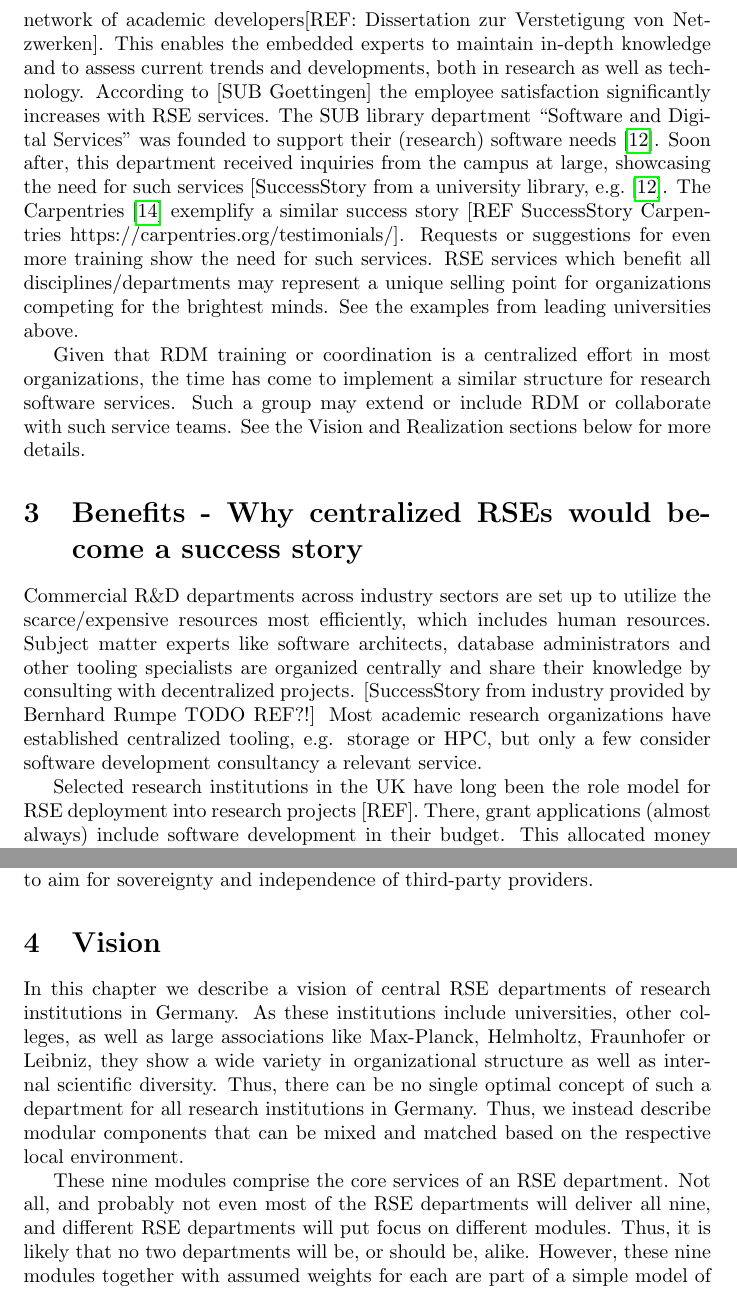
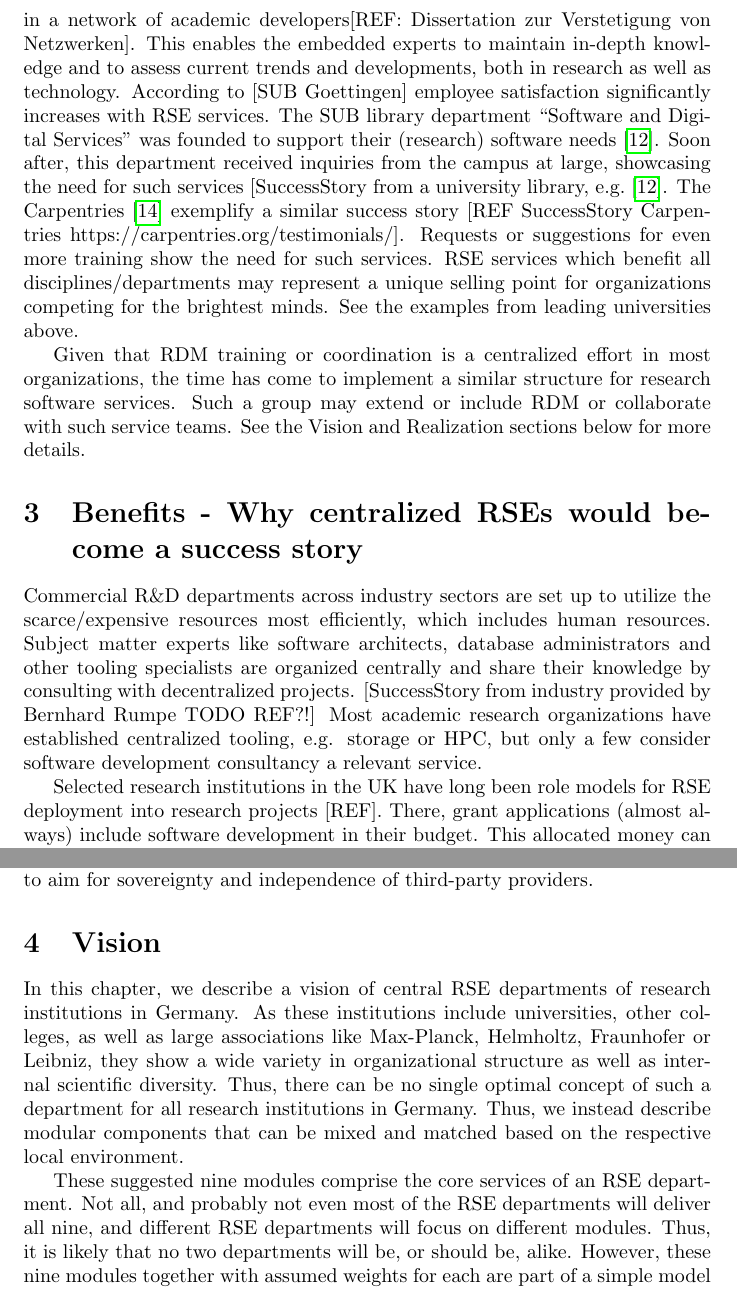
Before and after one commit to DE-RSE/2023_paper-RSE-groups, a LaTeX document (paper.tex): two parts of pages 4 and 6 of 19, joined at a grey line, cut so that both start at the same text. Compiled offline with pdfLaTeX.

Commit message:
Fix grammar, wording and spelling

```diff
--- a/paper.tex
+++ b/paper.tex
@@ -128,7 +128,7 @@ Thus, it is in the best interest of research organisations to avoid losing the R
 One of the most under-used possibilities they have is to offer permanent positions.
 RSE departments act as knowledge hubs in a network of academic developers[REF: Dissertation zur Verstetigung von Netzwerken].
 This enables the embedded experts to maintain in-depth knowledge and to assess current trends and developments, both in research as well as technology.
-According to [SUB Goettingen] the employee satisfaction significantly increases with RSE services.
+According to [SUB Goettingen] employee satisfaction significantly increases with RSE services.
 The SUB library department “Software and Digital Services” was founded to support their (research) software needs~\autocite{schimavoigt2023}.
 Soon after, this department received inquiries from the campus at large, showcasing the need for such services [SuccessStory from a university library, \eg ~\autocite{schimavoigt2023}. The Carpentries~\autocite{Carpentries} exemplify a similar success story [REF SuccessStory Carpentries https://carpentries.org/testimonials/]. Requests or suggestions for even more training show the need for such services.
 RSE services which benefit all disciplines/departments may represent a unique selling point for organizations competing for the brightest minds.
@@ -145,11 +145,11 @@ Subject matter experts like software architects, database administrators and oth
 [SuccessStory from industry provided by Bernhard Rumpe TODO REF?!]
 Most academic research organizations have established centralized tooling, e.g. storage or HPC, but only a few consider software development consultancy a relevant service.
 
-Selected research institutions in the UK have long been the role model for RSE deployment into research projects [REF].
+Selected research institutions in the UK have long been role models for RSE deployment into research projects [REF].
 There, grant applications (almost always) include software development in their budget.
 This allocated money can then be utilized to delegate/dispatch a central RSE person or group into a research project for a few weeks or months as necessary.
 
-Coming back to RDM again for comparison: The most recent funding guidelines suggest  “data stewards” in data-driven research.
+Coming back to RDM again for comparison: The most recent funding guidelines suggest “data stewards” in data-driven research.
 Such experts are to be employed in advanced research projects like “Collaborative Research Centers” (CRC)[Footnote Sonderforschungsbereich (SFB)] or “Clusters of Excellence”
 \footnote{Cluster der Exzellenzinitiative}.
 These data experts support research projects in several aspects including DMPlans, grant applications, data availability for journal publications, compliance, FAIRification and more.
@@ -193,14 +193,14 @@ Academic research is assumed to aim for sovereignty and independence of third-pa
 
 \section{Vision}
 \label{sec:vision}
-In this chapter we describe a vision of central RSE departments of research institutions in Germany.
+In this chapter, we describe a vision of central RSE departments of research institutions in Germany.
 As these institutions include universities, other colleges, as well as large associations like Max-Planck, Helmholtz, Fraunhofer or Leibniz,
 they show a wide variety in organizational structure as well as internal scientific diversity.
 Thus, there can be no single optimal concept of such a department for all research institutions in Germany.
 Thus, we instead describe modular components that can be mixed and matched based on the respective local environment.
 
-These nine modules comprise the core services of an RSE department.
-Not all, and probably not even most of the RSE departments will deliver all nine, and different RSE departments will put focus on different modules.
+These suggested nine modules comprise the core services of an RSE department.
+Not all, and probably not even most of the RSE departments will deliver all nine, and different RSE departments will focus on different modules.
 Thus, it is likely that no two departments will be, or should be, alike.
 However, these nine modules together with assumed weights for each are part of a simple model of an RSE group which provides both a quick overview of an individual group as well as a way to compare groups.
 The nine modules are defined as follows:
```
Also changed, not shown: paper.tex (10 more changed lines).
